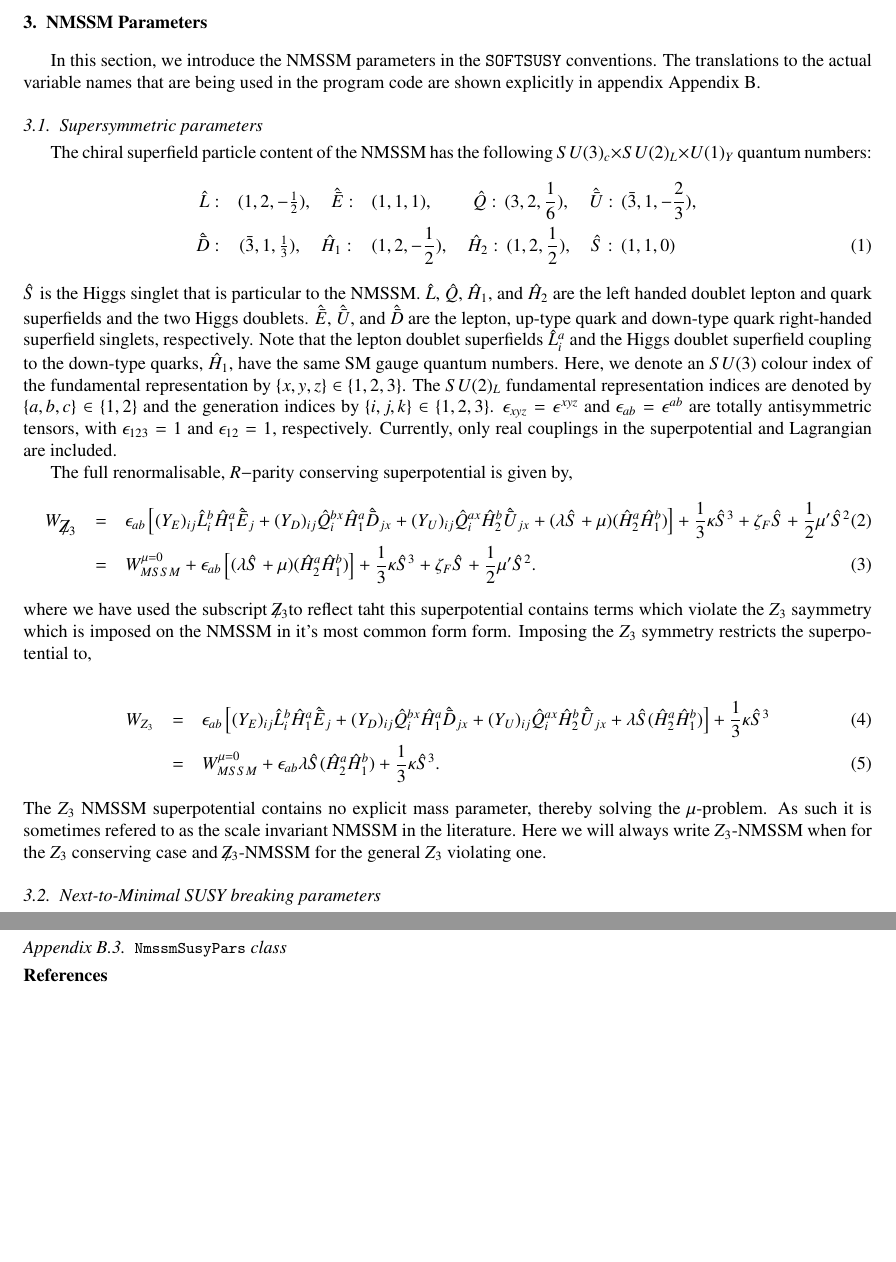
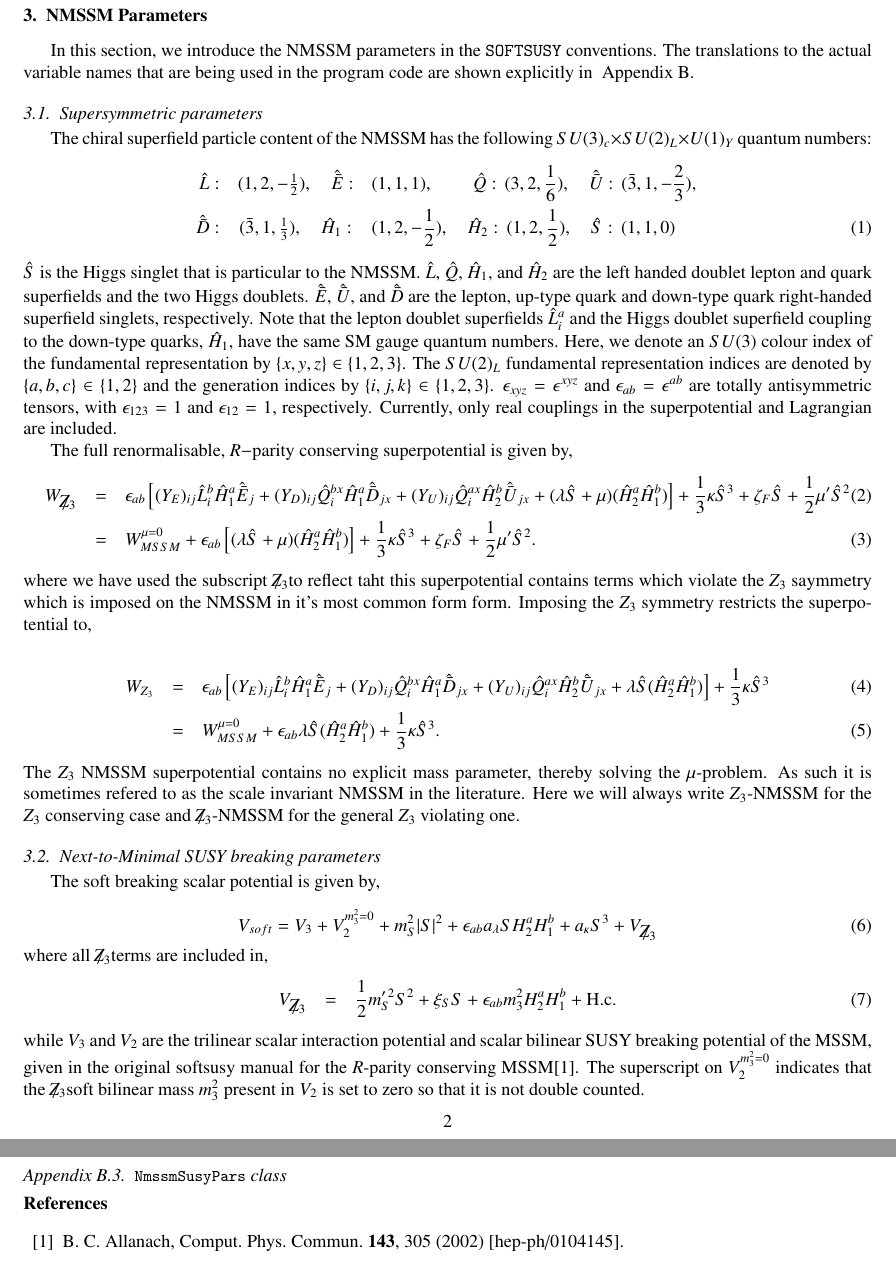
Before and after one commit to BAllanach/softsusy, a LaTeX paper (doc/nmssmManual.tex): two parts of pages 2 and 4 of 4, joined at a grey line, cut so that both start at the same text, the shorter picture padded with empty space. Compiled offline with pdfLaTeX.

Commit message:
added soft breaking scalar potential terms.

```diff
--- a/doc/nmssmManual.tex
+++ b/doc/nmssmManual.tex
@@ -100,7 +100,7 @@ symmetry breaking, but a warning flag will alert the user to this fact.
 In this section, we introduce the NMSSM parameters
 in the \SOFTSUSY~conventions. The translations to the actual variable
 names that are being used in the program code are shown explicitly in
-appendix~\ref{sec:objects}.
+~\ref{sec:objects}.
 
 
 
@@ -152,11 +152,21 @@ The full renormalisable, $R-$parity conserving superpotential is given by,
 \ea
 
 
-\noindent The $Z_3$ NMSSM superpotential contains no explicit mass parameter, thereby solving the $\mu$-problem.   As such it is sometimes refered to as the scale invariant NMSSM in the literature.  Here we will always write $Z_3$-NMSSM when for the $Z_3$ conserving case and \Zv-NMSSM for the general $Z_3$ violating one.
+\noindent The $Z_3$ NMSSM superpotential contains no explicit mass parameter, thereby solving the $\mu$-problem.   As such it is sometimes refered to as the scale invariant NMSSM in the literature.  Here we will always write $Z_3$-NMSSM for the $Z_3$ conserving case and \Zv-NMSSM for the general $Z_3$ violating one.
 
 
 \subsection{Next-to-Minimal SUSY breaking parameters \label{sec:susybreak}}
+The soft breaking scalar potential is given by,
 
+\be V_{soft} = V_3 + V^{m_3^2 = 0}_2 + m_S^2|S|^2 + \epsilon_{ab} a_\lambda S H^a_2 H^b_1 + a_\kappa S^3 + V_\Zv \ee where all \Zv terms are included in,
+\ba V_\Zv & = & \frac{1}{2}m_S^{\prime \, 2} S^2 + \xi_S S + \epsilon_{ab} m_3^2 H_2^a H_1^b + \textrm{H.c.} \ea while $V_3$ and $V_2$ are the trilinear scalar interaction potential and scalar bilinear SUSY breaking potential of the MSSM, given in the original softsusy manual for the $R$-parity conserving MSSM\cite{Allanach:2001kg}.   The superscript on $V^{m_3^2 = 0}_2$ indicates that the \Zv soft bilinear mass $m_3^2$ present in $V_2$ is set to zero so that it is not double counted.
+
+%% \be V_{soft} = V_3 + V_2 + V_\Zv \ee where
+%% \ba V_3 & = & V^{MSSM}_3 + \epsilon_{ab} a_\lambda S H^a_2 H^b_1 + a_\kappa S^3 \\
+%% V_2  & = & V^{MSSM}_2 + m_S^2|S|^2  \\
+%% V_\Zv & = & \frac{1}{2}m_S^{\prime \, 2} S^2 + \xi_S S + \textrm{H.c.} \ea
+%% \noindent and in the case of $Z_3$ conservation the soft potential reduces to,
+%% \be V_{soft} = V_3 + V^{m_3^2 = 0}_2 \ee with the superscript indicationg that the \Zv soft bilinear mass $m_3^2$ present in $V^{MSSM}_2$ is set to zero.
 
 \subsection{Tree-level masses \label{sec:tree}}
 
@@ -309,6 +319,15 @@ technical documentation on the program should be obtained from the
 \subsection{\code{NmssmSusyPars}~class}
 
 \begin{thebibliography}{10}
+%\cite{Allanach:2001kg}
+\bibitem{Allanach:2001kg}
+  B.~C.~Allanach,
+  %``SOFTSUSY: a program for calculating supersymmetric spectra,''
+  Comput.\ Phys.\ Commun.\  {\bf 143}, 305 (2002)
+  [hep-ph/0104145].
+  %%CITATION = HEP-PH/0104145;%%
+  %716 citations counted in INSPIRE as of 20 Sep 2013
+
 \end{thebibliography}
 
 \end{document}
```
